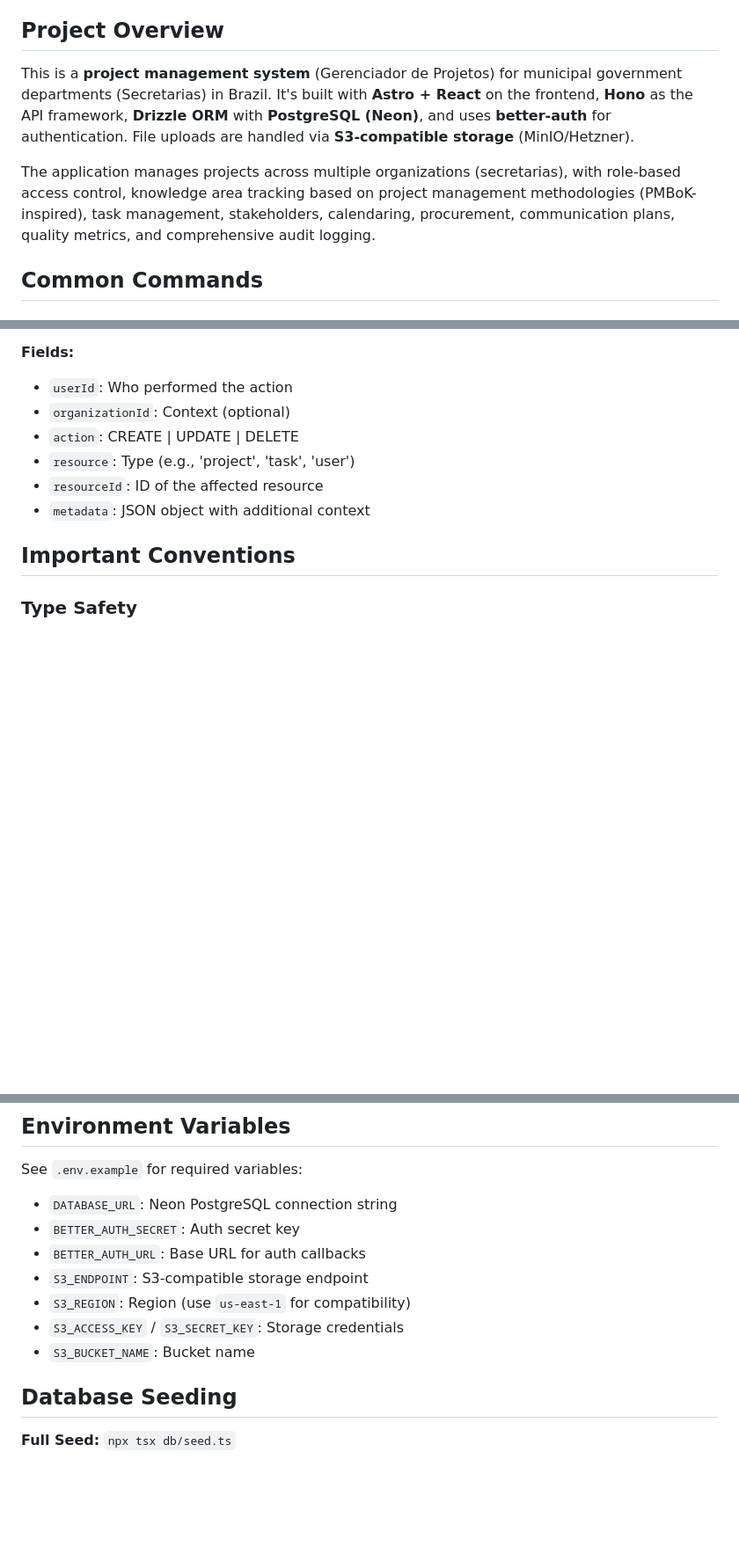
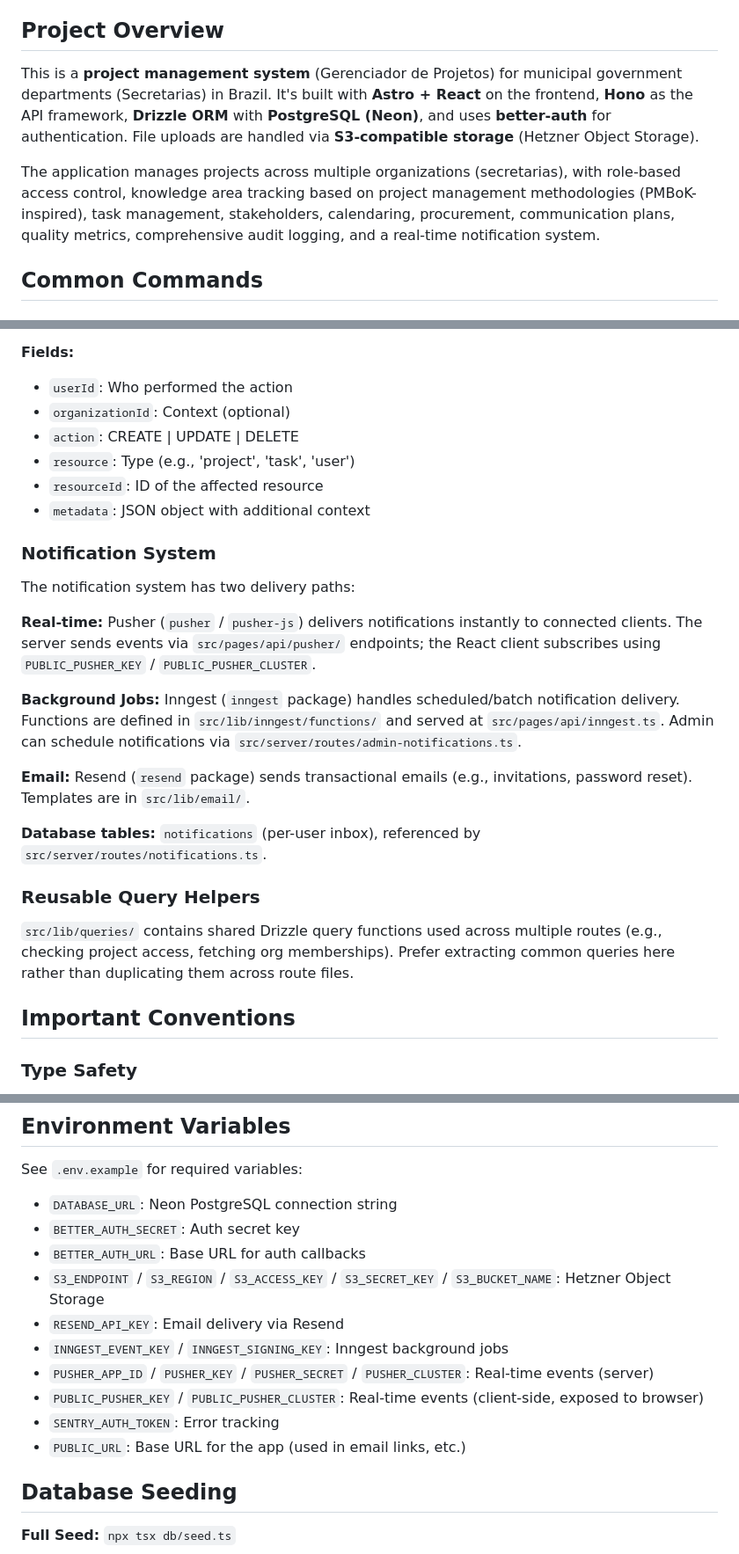
Before and after one commit to rchdlps/gerenciador-projetos, a Markdown page: CLAUDE.md, 3 parts joined by grey strips. Shown at 88% size. Drawn GitHub-style; blank space fills up the shorter version.

Commit message:
docs: Document the new real-time notification system, reusable query helpers, additional API routes, and updated environment variables in the project overview.

```diff
--- a/CLAUDE.md
+++ b/CLAUDE.md
@@ -4,9 +4,9 @@ This file provides guidance to Claude Code (claude.ai/code) when working with co
 
 ## Project Overview
 
-This is a **project management system** (Gerenciador de Projetos) for municipal government departments (Secretarias) in Brazil. It's built with **Astro + React** on the frontend, **Hono** as the API framework, **Drizzle ORM** with **PostgreSQL (Neon)**, and uses **better-auth** for authentication. File uploads are handled via **S3-compatible storage** (MinIO/Hetzner).
+This is a **project management system** (Gerenciador de Projetos) for municipal government departments (Secretarias) in Brazil. It's built with **Astro + React** on the frontend, **Hono** as the API framework, **Drizzle ORM** with **PostgreSQL (Neon)**, and uses **better-auth** for authentication. File uploads are handled via **S3-compatible storage** (Hetzner Object Storage).
 
-The application manages projects across multiple organizations (secretarias), with role-based access control, knowledge area tracking based on project management methodologies (PMBoK-inspired), task management, stakeholders, calendaring, procurement, communication plans, quality metrics, and comprehensive audit logging.
+The application manages projects across multiple organizations (secretarias), with role-based access control, knowledge area tracking based on project management methodologies (PMBoK-inspired), task management, stakeholders, calendaring, procurement, communication plans, quality metrics, comprehensive audit logging, and a real-time notification system.
 
 ## Common Commands
 
@@ -173,6 +178,22 @@ const { data: projects } = useQuery({
 - `resourceId`: ID of the affected resource
 - `metadata`: JSON object with additional context
 
+### Notification System
+
+The notification system has two delivery paths:
+
+**Real-time:** Pusher (`pusher` / `pusher-js`) delivers notifications instantly to connected clients. The server sends events via `src/pages/api/pusher/` endpoints; the React client subscribes using `PUBLIC_PUSHER_KEY` / `PUBLIC_PUSHER_CLUSTER`.
+
+**Background Jobs:** Inngest (`inngest` package) handles scheduled/batch notification delivery. Functions are defined in `src/lib/inngest/functions/` and served at `src/pages/api/inngest.ts`. Admin can schedule notifications via `src/server/routes/admin-notifications.ts`.
+
+**Email:** Resend (`resend` package) sends transactional emails (e.g., invitations, password reset). Templates are in `src/lib/email/`.
+
+**Database tables:** `notifications` (per-user inbox), referenced by `src/server/routes/notifications.ts`.
+
+### Reusable Query Helpers
+
+`src/lib/queries/` contains shared Drizzle query functions used across multiple routes (e.g., checking project access, fetching org memberships). Prefer extracting common queries here rather than duplicating them across route files.
+
 ## Important Conventions
 
 ### Type Safety
@@ -215,10 +236,13 @@ See `.env.example` for required variables:
 - `DATABASE_URL`: Neon PostgreSQL connection string
 - `BETTER_AUTH_SECRET`: Auth secret key
 - `BETTER_AUTH_URL`: Base URL for auth callbacks
-- `S3_ENDPOINT`: S3-compatible storage endpoint
-- `S3_REGION`: Region (use `us-east-1` for compatibility)
-- `S3_ACCESS_KEY` / `S3_SECRET_KEY`: Storage credentials
-- `S3_BUCKET_NAME`: Bucket name
+- `S3_ENDPOINT` / `S3_REGION` / `S3_ACCESS_KEY` / `S3_SECRET_KEY` / `S3_BUCKET_NAME`: Hetzner Object Storage
+- `RESEND_API_KEY`: Email delivery via Resend
+- `INNGEST_EVENT_KEY` / `INNGEST_SIGNING_KEY`: Inngest background jobs
+- `PUSHER_APP_ID` / `PUSHER_KEY` / `PUSHER_SECRET` / `PUSHER_CLUSTER`: Real-time events (server)
+- `PUBLIC_PUSHER_KEY` / `PUBLIC_PUSHER_CLUSTER`: Real-time events (client-side, exposed to browser)
+- `SENTRY_AUTH_TOKEN`: Error tracking
+- `PUBLIC_URL`: Base URL for the app (used in email links, etc.)
 
 ## Database Seeding
 
```
Also changed, not shown: other parts of CLAUDE.md (+12 -7 lines).
